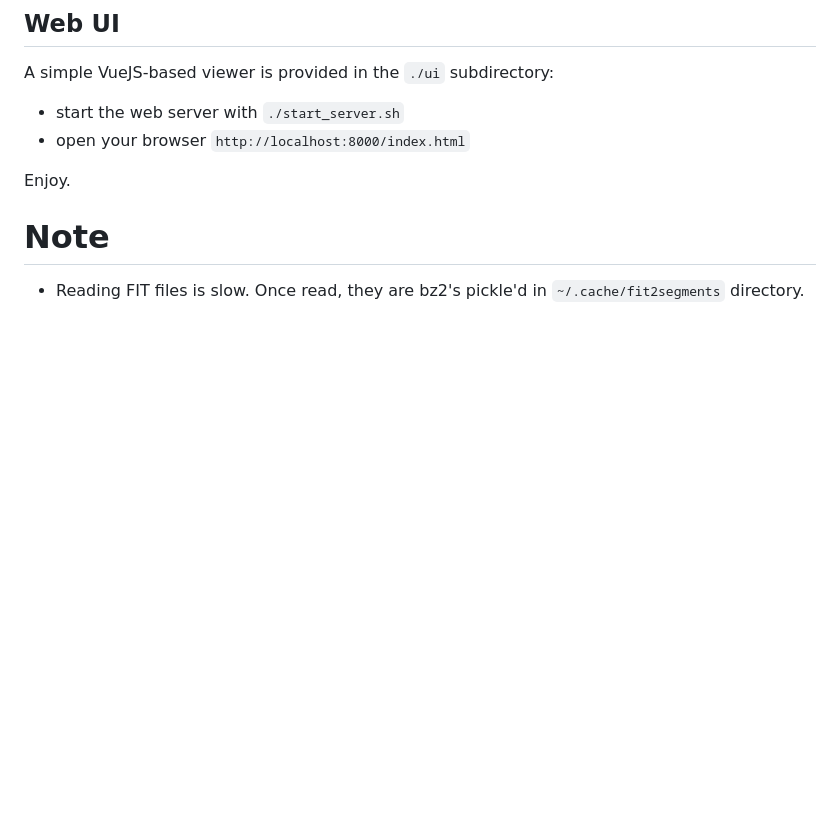
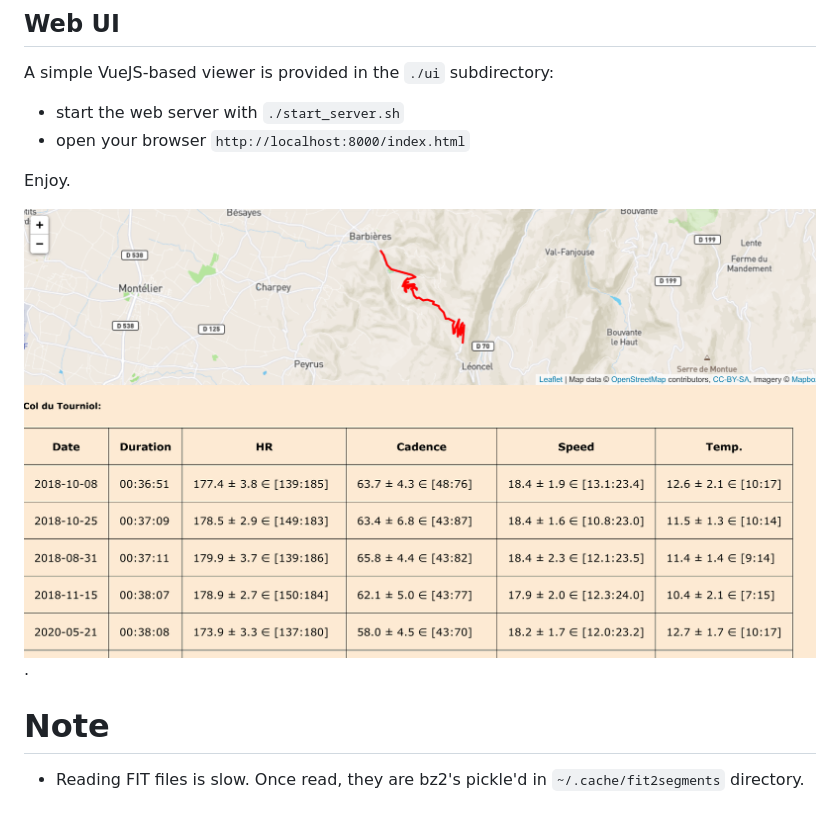
Before and after one commit to willyb321/fit2segments, a Markdown page: README.md, the part around the change. Rendered like a GitHub page; pictures changed too: ui.png (added); blank space fills up the shorter version.

Commit message:
Added screenshot

```diff
--- a/README.md
+++ b/README.md
@@ -93,6 +93,8 @@ A simple VueJS-based viewer is provided in the `./ui` subdirectory:
 
 Enjoy.
 
+![WebUI](ui.png).
+
 # Note
 
 - Reading FIT files is slow. Once read, they are bz2's pickle'd in
```
